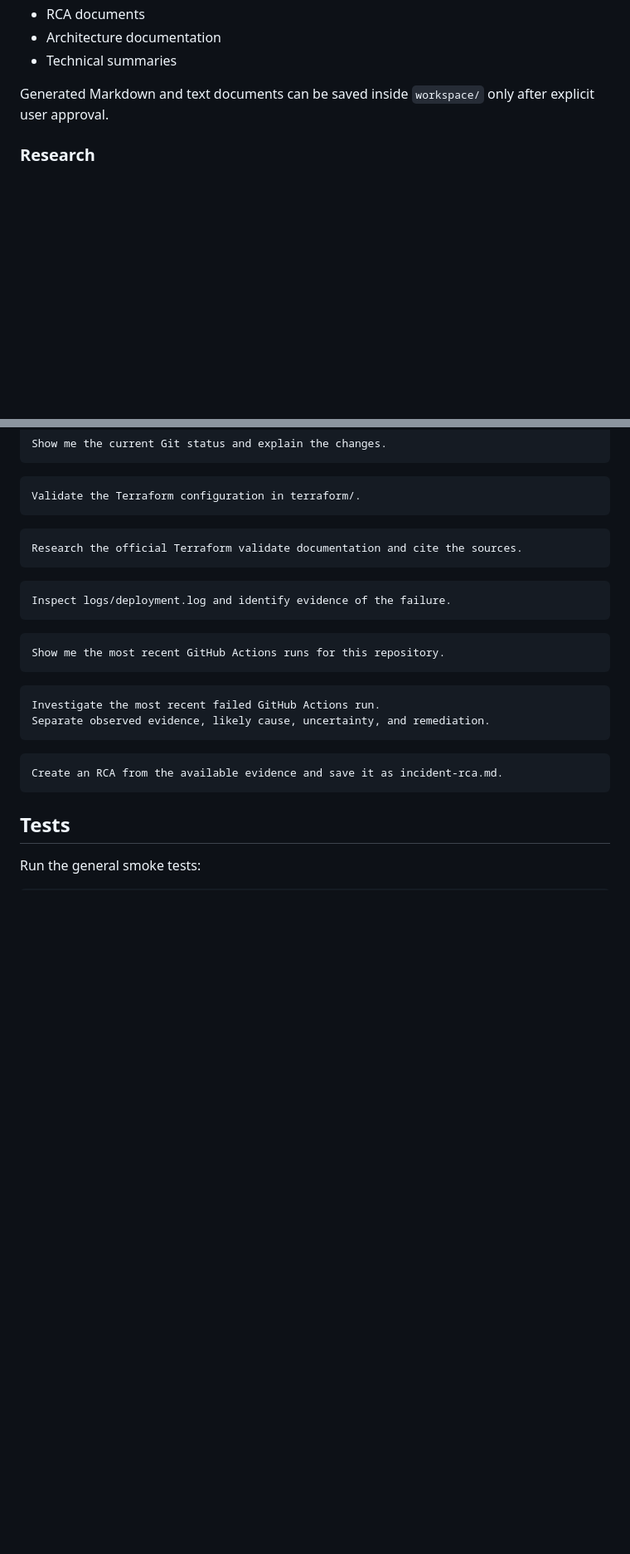
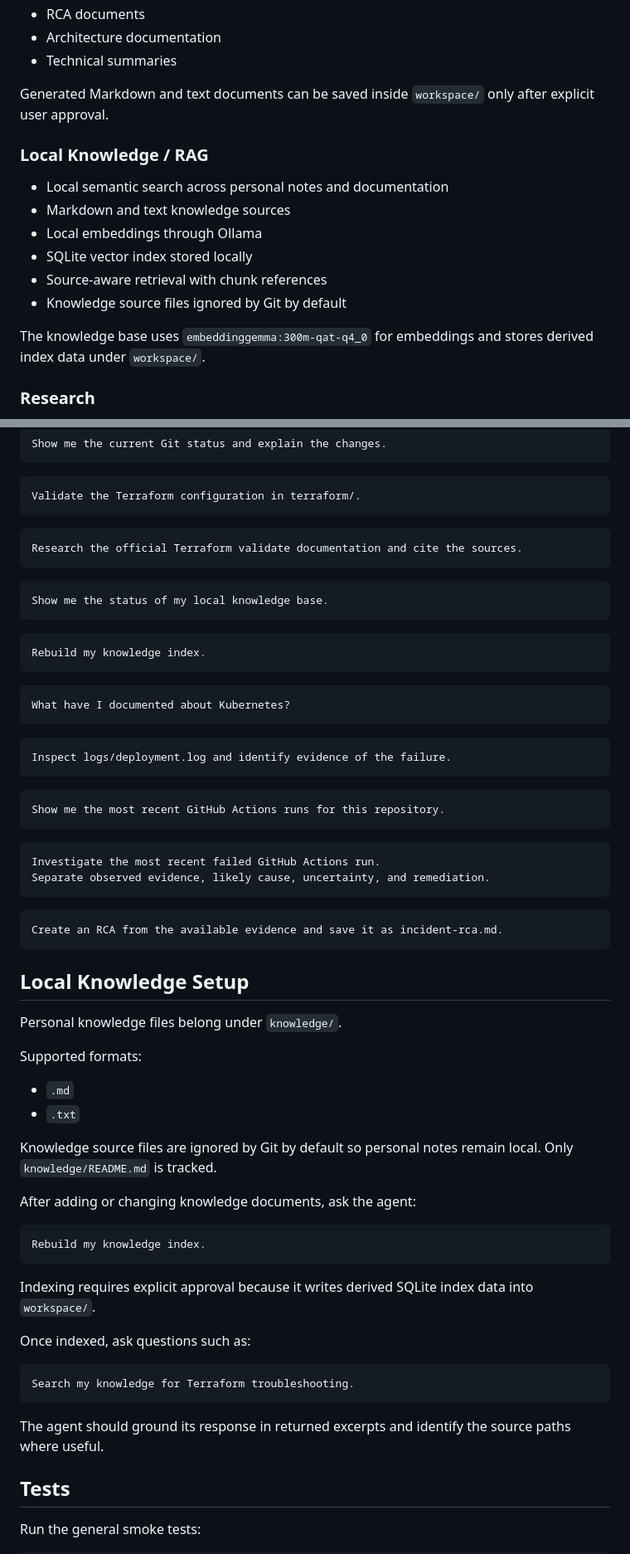
Before and after one commit to nabilislam30/personal-ai-agent, a Markdown page: README.md, 2 parts joined by grey strips. Shown at 83% size. Drawn GitHub-style; blank space fills up the shorter version.

Commit message:
Document local RAG knowledge workflow

````diff
--- a/README.md
+++ b/README.md
@@ -48,6 +48,18 @@ Tool Layer
 
 Generated Markdown and text documents can be saved inside
 `workspace/` only after explicit user approval.
+
+### Local Knowledge / RAG
+
+- Local semantic search across personal notes and documentation
+- Markdown and text knowledge sources
+- Local embeddings through Ollama
+- SQLite vector index stored locally
+- Source-aware retrieval with chunk references
+- Knowledge source files ignored by Git by default
+
+The knowledge base uses `embeddinggemma:300m-qat-q4_0` for
+embeddings and stores derived index data under `workspace/`.
 
 ### Research
 
@@ -210,6 +223,18 @@ Research the official Terraform validate documentation and cite the sources.
 ```
 
 ```text
+Show me the status of my local knowledge base.
+```
+
+```text
+Rebuild my knowledge index.
+```
+
+```text
+What have I documented about Kubernetes?
+```
+
+```text
 Inspect logs/deployment.log and identify evidence of the failure.
 ```
 
@@ -225,6 +250,36 @@ Separate observed evidence, likely cause, uncertainty, and remediation.
 ```text
 Create an RCA from the available evidence and save it as incident-rca.md.
 ```
+
+## Local Knowledge Setup
+
+Personal knowledge files belong under `knowledge/`.
+
+Supported formats:
+
+- `.md`
+- `.txt`
+
+Knowledge source files are ignored by Git by default so personal notes
+remain local. Only `knowledge/README.md` is tracked.
+
+After adding or changing knowledge documents, ask the agent:
+
+```text
+Rebuild my knowledge index.
+```
+
+Indexing requires explicit approval because it writes derived SQLite
+index data into `workspace/`.
+
+Once indexed, ask questions such as:
+
+```text
+Search my knowledge for Terraform troubleshooting.
+```
+
+The agent should ground its response in returned excerpts and identify
+the source paths where useful.
 
 ## Tests
 
````
Also changed, not shown: other parts of README.md (+3 -2 lines).
